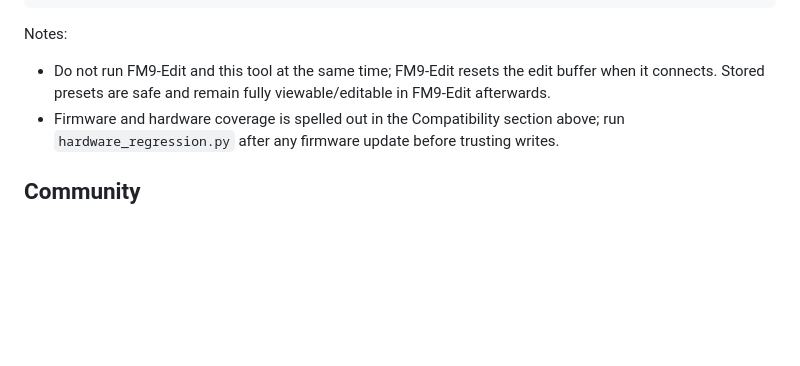
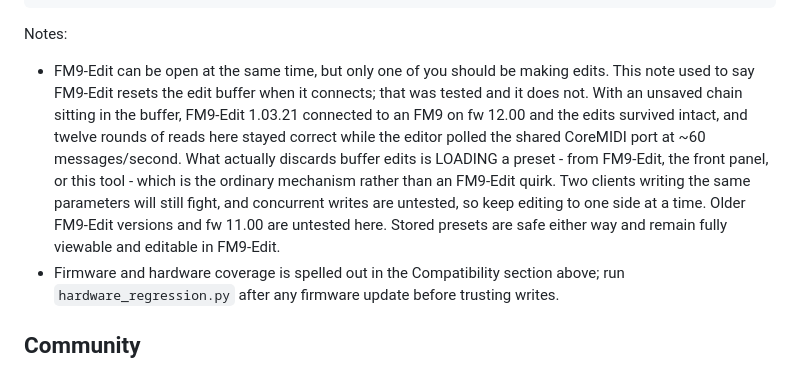
Before and after one commit to bschmalz81401/ToneCommand, a Markdown page: README.md, the part around the change. GitHub-like rendering; blank space fills up the shorter version.

````diff
--- a/README.md
+++ b/README.md
@@ -354,9 +354,19 @@ Testing is two-tier:
 ```
 
 Notes:
-- Do not run FM9-Edit and this tool at the same time; FM9-Edit resets the
-  edit buffer when it connects. Stored presets are safe and remain fully
-  viewable/editable in FM9-Edit afterwards.
+- FM9-Edit can be open at the same time, but only one of you should be
+  making edits. This note used to say FM9-Edit resets the edit buffer when
+  it connects; that was tested and it does not. With an unsaved chain
+  sitting in the buffer, FM9-Edit 1.03.21 connected to an FM9 on fw 12.00
+  and the edits survived intact, and twelve rounds of reads here stayed
+  correct while the editor polled the shared CoreMIDI port at ~60
+  messages/second. What actually discards buffer edits is LOADING a
+  preset - from FM9-Edit, the front panel, or this tool - which is the
+  ordinary mechanism rather than an FM9-Edit quirk. Two clients writing
+  the same parameters will still fight, and concurrent writes are untested,
+  so keep editing to one side at a time. Older FM9-Edit versions and
+  fw 11.00 are untested here. Stored presets are safe either way and remain
+  fully viewable and editable in FM9-Edit.
 - Firmware and hardware coverage is spelled out in the Compatibility
   section above; run `hardware_regression.py` after any firmware update
   before trusting writes.
````
Also changed, not shown: CHANGELOG.md (+11 -0 lines), docs/PROTOCOL.md (+11 -0 lines).
